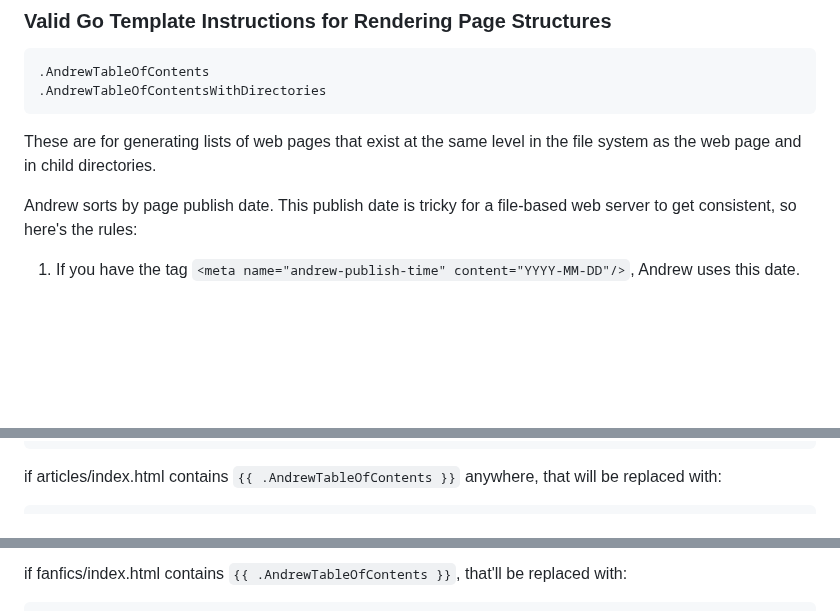
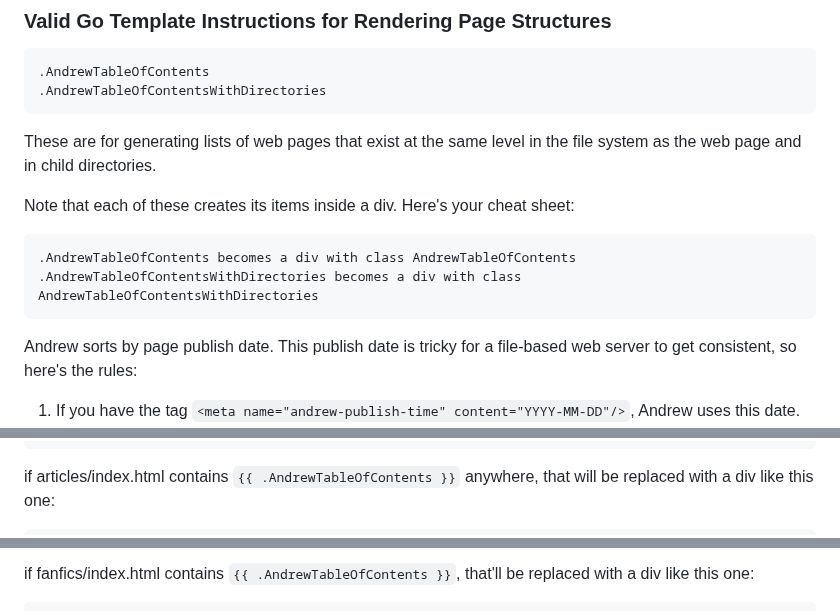
Before and after one commit to PlayTechnique/andrew, a Markdown page: README.md, 3 parts joined by grey strips. GitHub-like rendering; blank space fills up the shorter version.

Commit message:
Documents new div inside the README

````diff
--- a/README.md
+++ b/README.md
@@ -58,6 +58,13 @@ Andrew happily serves over https. It also serves over http.
 ```
 These are for generating lists of web pages that exist at the same level in the file system as the web page and in child directories.
 
+Note that each of these creates its items inside a div. Here's your cheat sheet:
+
+```text
+.AndrewTableOfContents becomes a div with class AndrewTableOfContents
+.AndrewTableOfContentsWithDirectories becomes a div with class AndrewTableOfContentsWithDirectories
+```
+
 Andrew sorts by page publish date. This publish date is tricky for a file-based web server to get consistent, so here's the rules:
 1. If you have the tag `<meta name="andrew-publish-time" content="YYYY-MM-DD"/>`, Andrew uses this date.
 2. Andrew uses the page's mtime. This means that if you edit a page that does not contain the `andrew-publish-time` element, then you will push it back to the top of the list.
@@ -108,6 +115,6 @@ fanfics/
                 what-if-elves-rode-mice-pt2.html
 ```
 
-if articles/index.html contains `{{ .AndrewTableOfContents }}` anywhere, that will be replaced with:
+if articles/index.html contains `{{ .AndrewTableOfContents }}` anywhere, that will be replaced with a div like this one:
 
 ```html
@@ -116,5 +127,5 @@ if articles/index.html contains `{{ .AndrewTableOfContents }}` anywhere, that wi
 ```
 
-if fanfics/index.html contains `{{ .AndrewTableOfContents }}`, that'll be replaced with:
+if fanfics/index.html contains `{{ .AndrewTableOfContents }}`, that'll be replaced with a div like this one:
 
 ```html
````
Also changed, not shown: other parts of README.md (+13 -5 lines).
